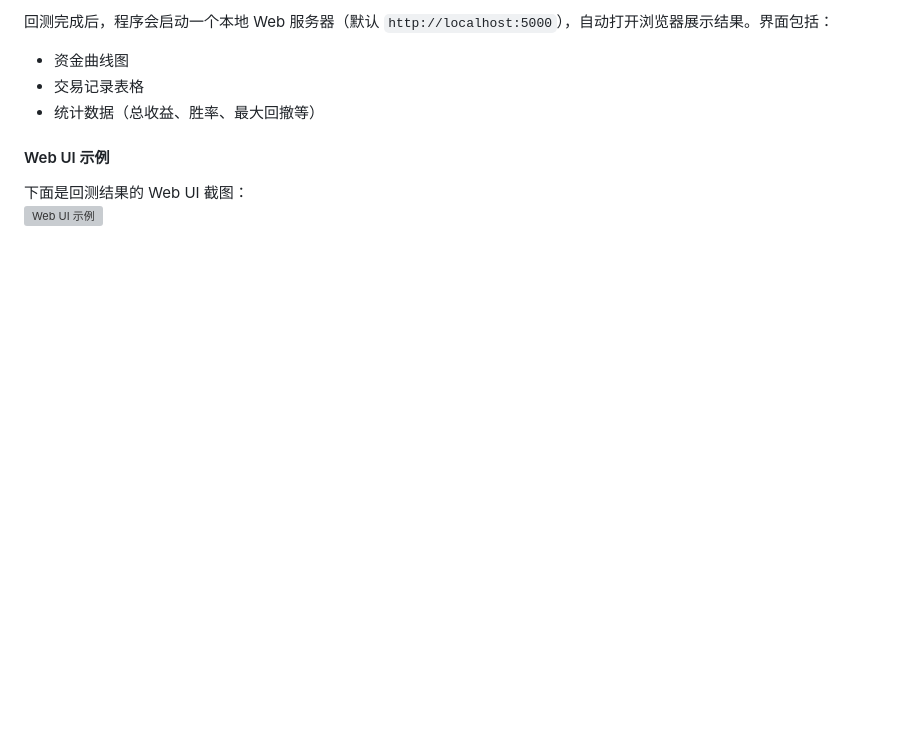
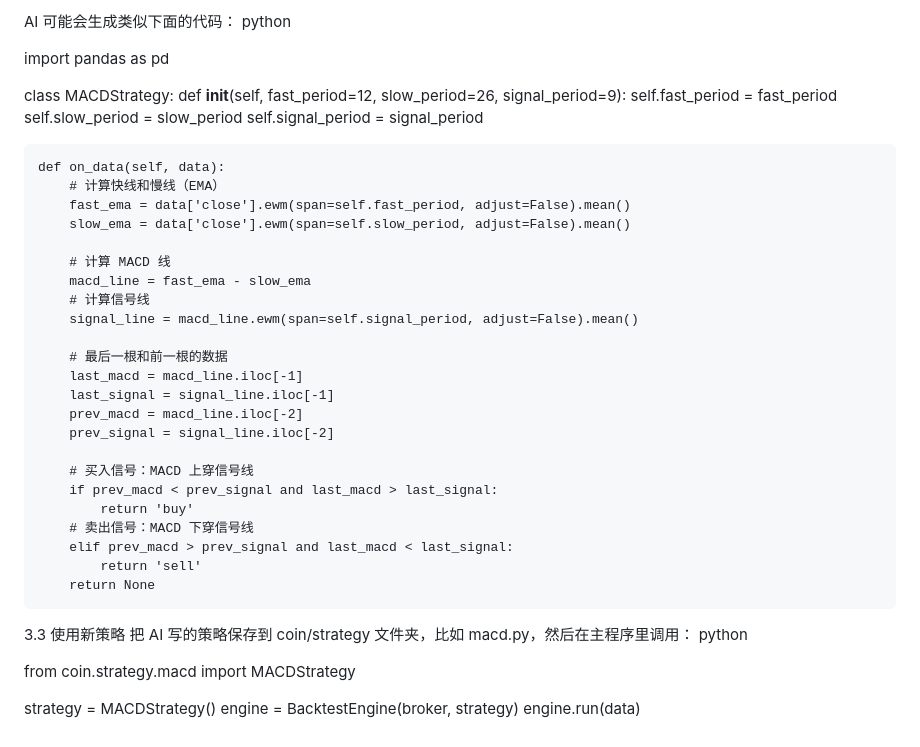
Before and after one commit to icebear-qaq/backtrader_coin, a Markdown page: README.md, the part around one of its changes. Rendered like a GitHub page; blank space fills up the shorter version; grey boxes are pictures that could not be loaded.

```diff
--- a/README.md
+++ b/README.md
@@ -107,9 +69,45 @@ if __name__ == '__main__':
 
-回测完成后，程序会启动一个本地 Web 服务器（默认 `http://localhost:5000`），自动打开浏览器展示结果。界面包括：
-- 资金曲线图
-- 交易记录表格
-- 统计数据（总收益、胜率、最大回撤等）
+AI 可能会生成类似下面的代码：
+python
 
-#### Web UI 示例
-下面是回测结果的 Web UI 截图：
-![Web UI 示例](screenshots/web-ui-example.png)
+import pandas as pd
+
+class MACDStrategy:
+    def __init__(self, fast_period=12, slow_period=26, signal_period=9):
+        self.fast_period = fast_period
+        self.slow_period = slow_period
+        self.signal_period = signal_period
+
+    def on_data(self, data):
+        # 计算快线和慢线（EMA）
+        fast_ema = data['close'].ewm(span=self.fast_period, adjust=False).mean()
+        slow_ema = data['close'].ewm(span=self.slow_period, adjust=False).mean()
+
+        # 计算 MACD 线
+        macd_line = fast_ema - slow_ema
+        # 计算信号线
+        signal_line = macd_line.ewm(span=self.signal_period, adjust=False).mean()
+
+        # 最后一根和前一根的数据
+        last_macd = macd_line.iloc[-1]
+        last_signal = signal_line.iloc[-1]
+        prev_macd = macd_line.iloc[-2]
+        prev_signal = signal_line.iloc[-2]
+
+        # 买入信号：MACD 上穿信号线
+        if prev_macd < prev_signal and last_macd > last_signal:
+            return 'buy'
+        # 卖出信号：MACD 下穿信号线
+        elif prev_macd > prev_signal and last_macd < last_signal:
+            return 'sell'
+        return None
+
+3.3 使用新策略
+把 AI 写的策略保存到 coin/strategy 文件夹，比如 macd.py，然后在主程序里调用：
+python
+
+from coin.strategy.macd import MACDStrategy
+
+strategy = MACDStrategy()
+engine = BacktestEngine(broker, strategy)
+engine.run(data)
```
Also changed, not shown: other parts of README.md (+34 -72 lines).
